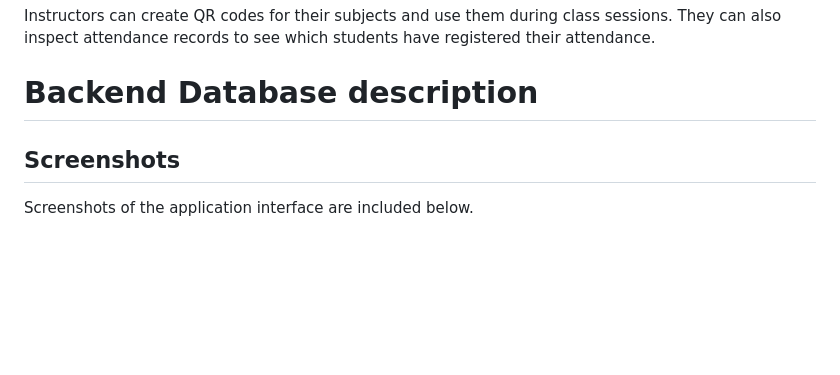
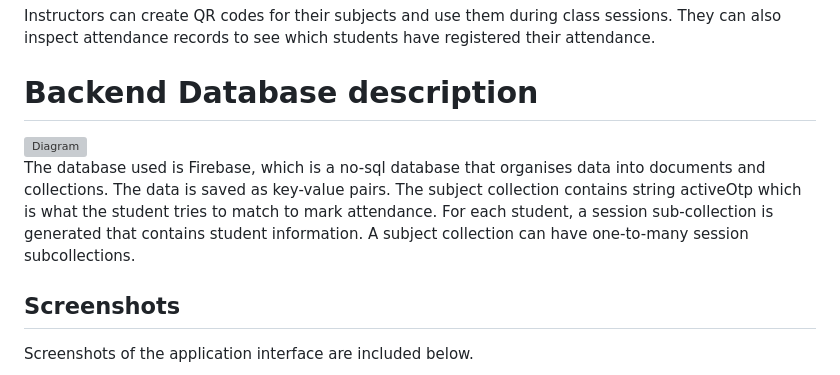
Before and after one commit to NiloyBroForce/flutter_attend, a Markdown page: README.md, the part around the change. Drawn GitHub-style; blank space fills up the shorter version; grey boxes are pictures that could not be loaded.

Commit message:
Enhance README with database description and diagram
Added a diagram and details about the Firebase database structure.

```diff
--- a/README.md
+++ b/README.md
@@ -27,7 +27,9 @@ Students can record their presence by scanning the QR code displayed for a class
 Instructors can create QR codes for their subjects and use them during class sessions. They can also inspect attendance records to see which students have registered their attendance.
 
 # Backend Database description
-
+<img height="500" alt="Diagram" src="https://github.com/user-attachments/assets/26a5d441-7a12-4bd4-b4a3-1b774050149c" />
+<br>
+The database used is Firebase, which is a no-sql database that organises data into documents and collections. The data is saved as key-value pairs. The subject collection contains string activeOtp which is what the student tries to match to mark attendance. For each student, a session sub-collection is generated that contains student information. A subject collection can have one-to-many session subcollections.
 
 ## Screenshots
 
```
